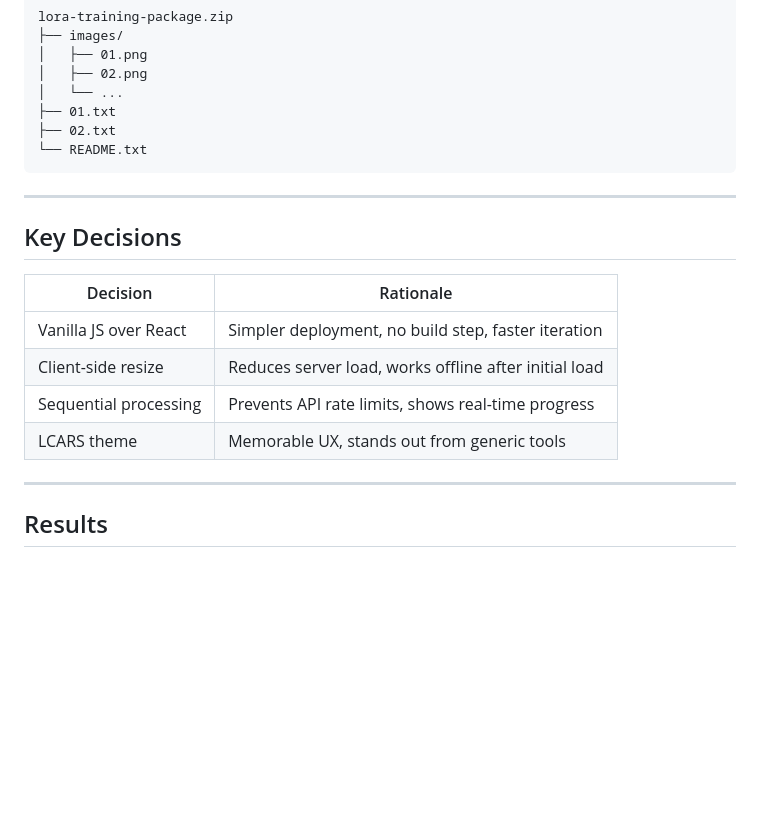
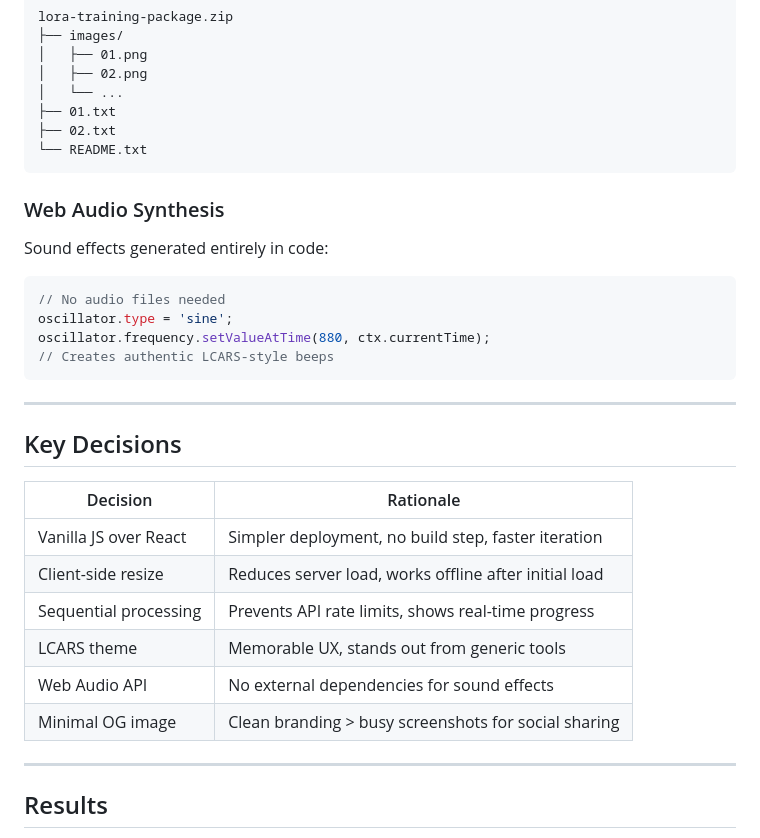
Before and after one commit to 404wally/lora-auto-caption, a Markdown page: CASE_STUDY.md, the part around one of its changes. GitHub-like rendering; blank space fills up the shorter version.

````diff
--- a/CASE_STUDY.md
+++ b/CASE_STUDY.md
@@ -137,6 +168,16 @@ lora-training-package.zip
 └── README.txt
 ```
 
+### Web Audio Synthesis
+
+Sound effects generated entirely in code:
+```javascript
+// No audio files needed
+oscillator.type = 'sine';
+oscillator.frequency.setValueAtTime(880, ctx.currentTime);
+// Creates authentic LCARS-style beeps
+```
+
 ---
 
 ## Key Decisions
@@ -147,6 +188,8 @@ lora-training-package.zip
 | Client-side resize | Reduces server load, works offline after initial load |
 | Sequential processing | Prevents API rate limits, shows real-time progress |
 | LCARS theme | Memorable UX, stands out from generic tools |
+| Web Audio API | No external dependencies for sound effects |
+| Minimal OG image | Clean branding > busy screenshots for social sharing |
 
 ---
 
````
Also changed, not shown: other parts of CASE_STUDY.md (+56 -13 lines).
